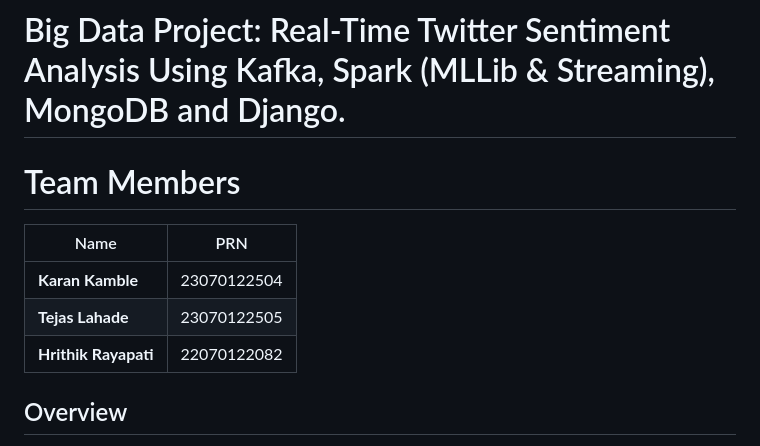
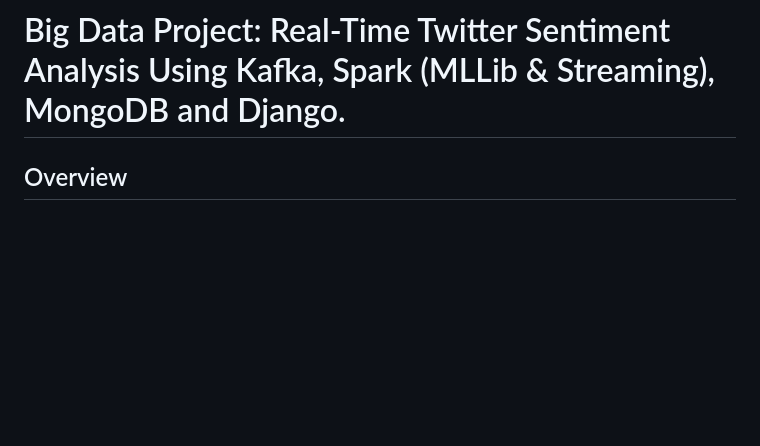
Before and after one commit to Karan7687/Real-Time-Twitter-Sentiment-Analysis, a Markdown page: README.md, the part around the change. GitHub-like rendering; blank space fills up the shorter version.

```diff
--- a/README.md
+++ b/README.md
@@ -1,11 +1,4 @@
 # Big Data Project: Real-Time Twitter Sentiment Analysis Using Kafka, Spark (MLLib & Streaming), MongoDB and Django.
-# Team Members
-
-| Name           | PRN          |
-|----------------|--------------|
-| **Karan Kamble** | 23070122504 |
-| **Tejas Lahade** | 23070122505 |
-| **Hrithik Rayapati** | 22070122082 |
 
 ## Overview
 
```
